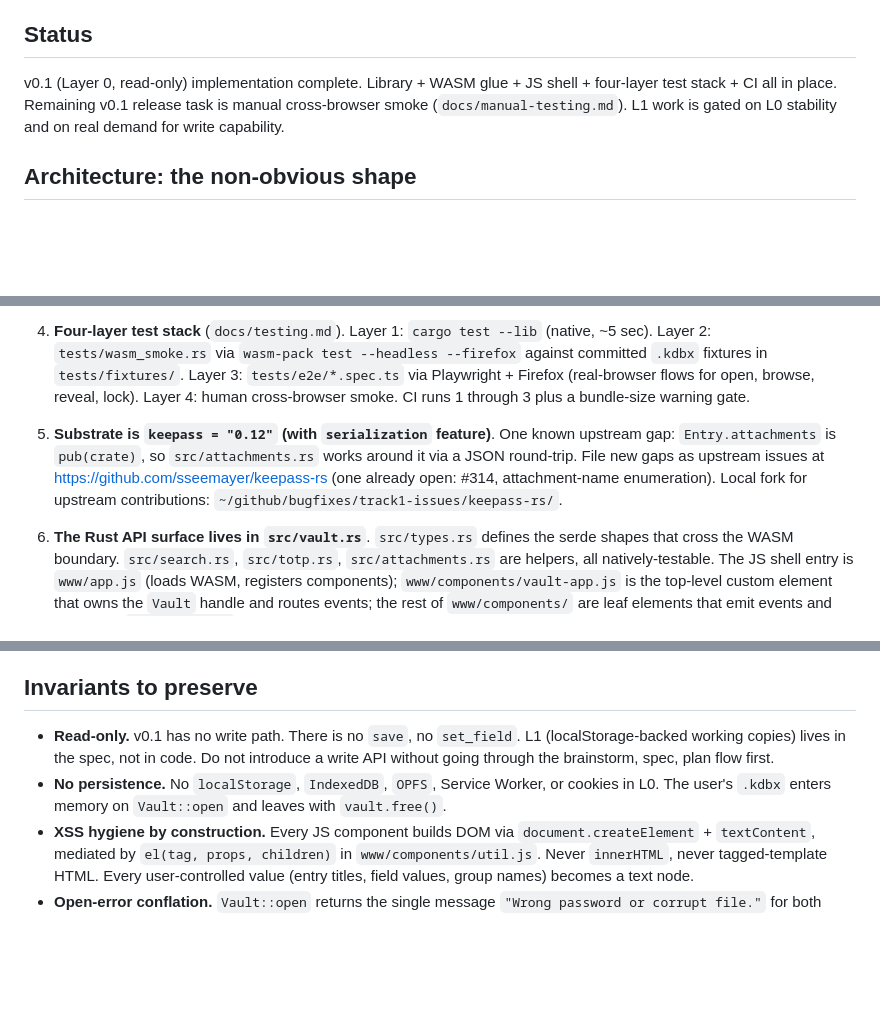
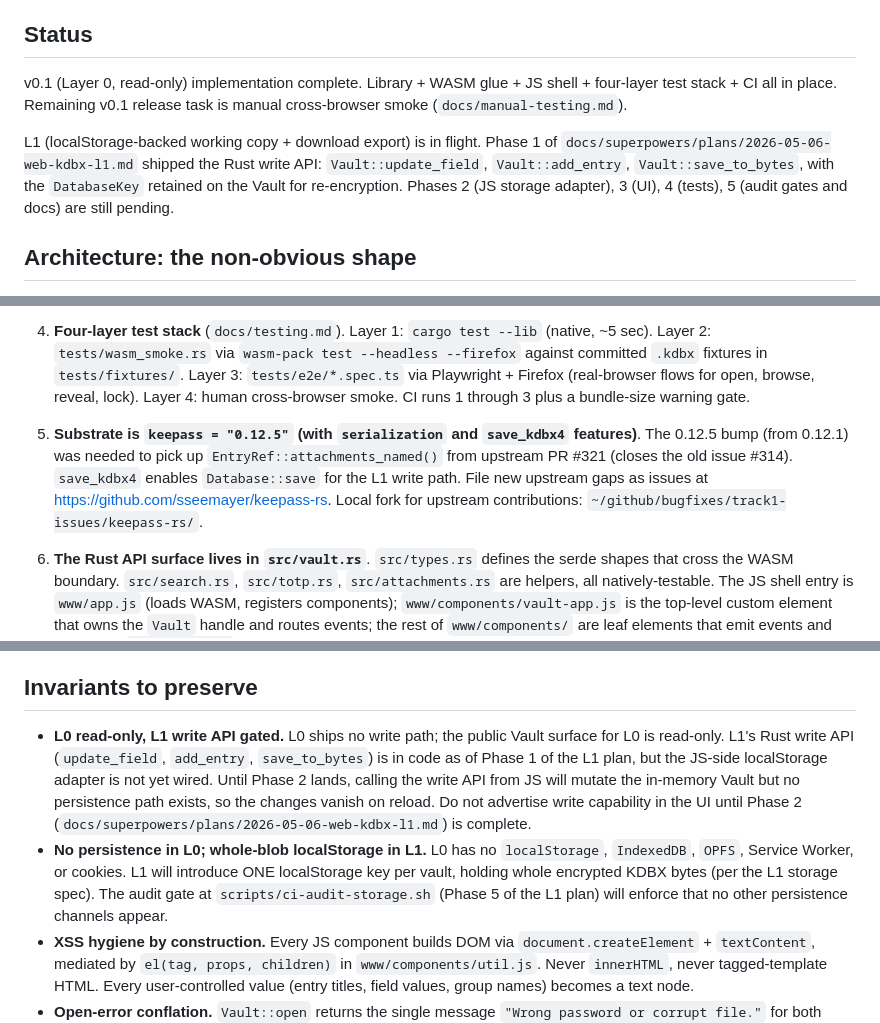
Before and after one commit to queelius/web-kdbx, a Markdown page: CLAUDE.md, 3 parts joined by grey strips. Drawn GitHub-style; blank space fills up the shorter version.

Commit message:
docs(claude): refresh post-L1-Phase-1 stale references
Updates four spots that drifted from current reality after Phase 1
of the L1 plan landed (commits 35bf76d, a0cb37e, 980b26c, 5654f98):

1. Status block: notes that L1 Phase 1 (Rust write API) shipped and
   names which phases are still pending.
2. Substrate bullet: drops the JSON-roundtrip workaround mention
   (refactor was Task 2) and the "issue #314 open" reference (closed
   by PR #321). Notes the version bump to 0.12.5 and the save_kdbx4
   feature enablement.
3. Read-only invariant: rewords as a L0 vs L1 distinction, makes
   explicit that the Rust write API exists as of Phase 1 but is
   not yet wired through to JS persistence (gated on Phase 2).
4. Workflow note: refers to the L1 spec/plan pair instead of just
   the spec; flags Phase 1 shipped, Phases 2-5 pending.

Co-Authored-By: Claude Opus 4.7 (1M context) <noreply@anthropic.com>

```diff
--- a/CLAUDE.md
+++ b/CLAUDE.md
@@ -10,7 +10,9 @@ User-facing summary and the four-layer roadmap: `README.md`. Full motivation, th
 
 ## Status
 
-v0.1 (Layer 0, read-only) implementation complete. Library + WASM glue + JS shell + four-layer test stack + CI all in place. Remaining v0.1 release task is manual cross-browser smoke (`docs/manual-testing.md`). L1 work is gated on L0 stability and on real demand for write capability.
+v0.1 (Layer 0, read-only) implementation complete. Library + WASM glue + JS shell + four-layer test stack + CI all in place. Remaining v0.1 release task is manual cross-browser smoke (`docs/manual-testing.md`).
+
+L1 (localStorage-backed working copy + download export) is in flight. Phase 1 of `docs/superpowers/plans/2026-05-06-web-kdbx-l1.md` shipped the Rust write API: `Vault::update_field`, `Vault::add_entry`, `Vault::save_to_bytes`, with the `DatabaseKey` retained on the Vault for re-encryption. Phases 2 (JS storage adapter), 3 (UI), 4 (tests), 5 (audit gates and docs) are still pending.
 
 ## Architecture: the non-obvious shape
 
@@ -24,7 +26,7 @@ v0.1 (Layer 0, read-only) implementation complete. Library + WASM glue + JS shel
 
 4. **Four-layer test stack** (`docs/testing.md`). Layer 1: `cargo test --lib` (native, ~5 sec). Layer 2: `tests/wasm_smoke.rs` via `wasm-pack test --headless --firefox` against committed `.kdbx` fixtures in `tests/fixtures/`. Layer 3: `tests/e2e/*.spec.ts` via Playwright + Firefox (real-browser flows for open, browse, reveal, lock). Layer 4: human cross-browser smoke. CI runs 1 through 3 plus a bundle-size warning gate.
 
-5. **Substrate is `keepass = "0.12"` (with `serialization` feature)**. One known upstream gap: `Entry.attachments` is `pub(crate)`, so `src/attachments.rs` works around it via a JSON round-trip. File new gaps as upstream issues at https://github.com/sseemayer/keepass-rs (one already open: #314, attachment-name enumeration). Local fork for upstream contributions: `~/github/bugfixes/track1-issues/keepass-rs/`.
+5. **Substrate is `keepass = "0.12.5"` (with `serialization` and `save_kdbx4` features)**. The 0.12.5 bump (from 0.12.1) was needed to pick up `EntryRef::attachments_named()` from upstream PR #321 (closes the old issue #314). `save_kdbx4` enables `Database::save` for the L1 write path. File new upstream gaps as issues at https://github.com/sseemayer/keepass-rs. Local fork for upstream contributions: `~/github/bugfixes/track1-issues/keepass-rs/`.
 
 6. **The Rust API surface lives in `src/vault.rs`**. `src/types.rs` defines the serde shapes that cross the WASM boundary. `src/search.rs`, `src/totp.rs`, `src/attachments.rs` are helpers, all natively-testable. The JS shell entry is `www/app.js` (loads WASM, registers components); `www/components/vault-app.js` is the top-level custom element that owns the `Vault` handle and routes events; the rest of `www/components/` are leaf elements that emit events and render via `util.js::el()`.
 
@@ -66,8 +68,8 @@ cd tests/e2e && npx playwright test open-flow         # one spec by substring
 
 ## Invariants to preserve
 
-- **Read-only.** v0.1 has no write path. There is no `save`, no `set_field`. L1 (localStorage-backed working copies) lives in the spec, not in code. Do not introduce a write API without going through the brainstorm, spec, plan flow first.
-- **No persistence.** No `localStorage`, `IndexedDB`, `OPFS`, Service Worker, or cookies in L0. The user's `.kdbx` enters memory on `Vault::open` and leaves with `vault.free()`.
+- **L0 read-only, L1 write API gated.** L0 ships no write path; the public Vault surface for L0 is read-only. L1's Rust write API (`update_field`, `add_entry`, `save_to_bytes`) is in code as of Phase 1 of the L1 plan, but the JS-side localStorage adapter is not yet wired. Until Phase 2 lands, calling the write API from JS will mutate the in-memory Vault but no persistence path exists, so the changes vanish on reload. Do not advertise write capability in the UI until Phase 2 (`docs/superpowers/plans/2026-05-06-web-kdbx-l1.md`) is complete.
+- **No persistence in L0; whole-blob localStorage in L1.** L0 has no `localStorage`, `IndexedDB`, `OPFS`, Service Worker, or cookies. L1 will introduce ONE localStorage key per vault, holding whole encrypted KDBX bytes (per the L1 storage spec). The audit gate at `scripts/ci-audit-storage.sh` (Phase 5 of the L1 plan) will enforce that no other persistence channels appear.
 - **XSS hygiene by construction.** Every JS component builds DOM via `document.createElement` + `textContent`, mediated by `el(tag, props, children)` in `www/components/util.js`. Never `innerHTML`, never tagged-template HTML. Every user-controlled value (entry titles, field values, group names) becomes a text node.
 - **Open-error conflation.** `Vault::open` returns the single message `"Wrong password or corrupt file."` for both wrong-password and corrupt-file cases. Differentiating them would leak whether a blob is valid KDBX before the password is known. Preserve the conflation.
 - **Bundle-size budget.** <500 KB for `web_kdbx_bg.wasm`, <50 KB for `app.js` + components. CI emits a warning (does not fail) above the WASM budget; new heavy dependencies require checking the budget.
```
Also changed, not shown: other parts of CLAUDE.md (+1 -1 lines).
